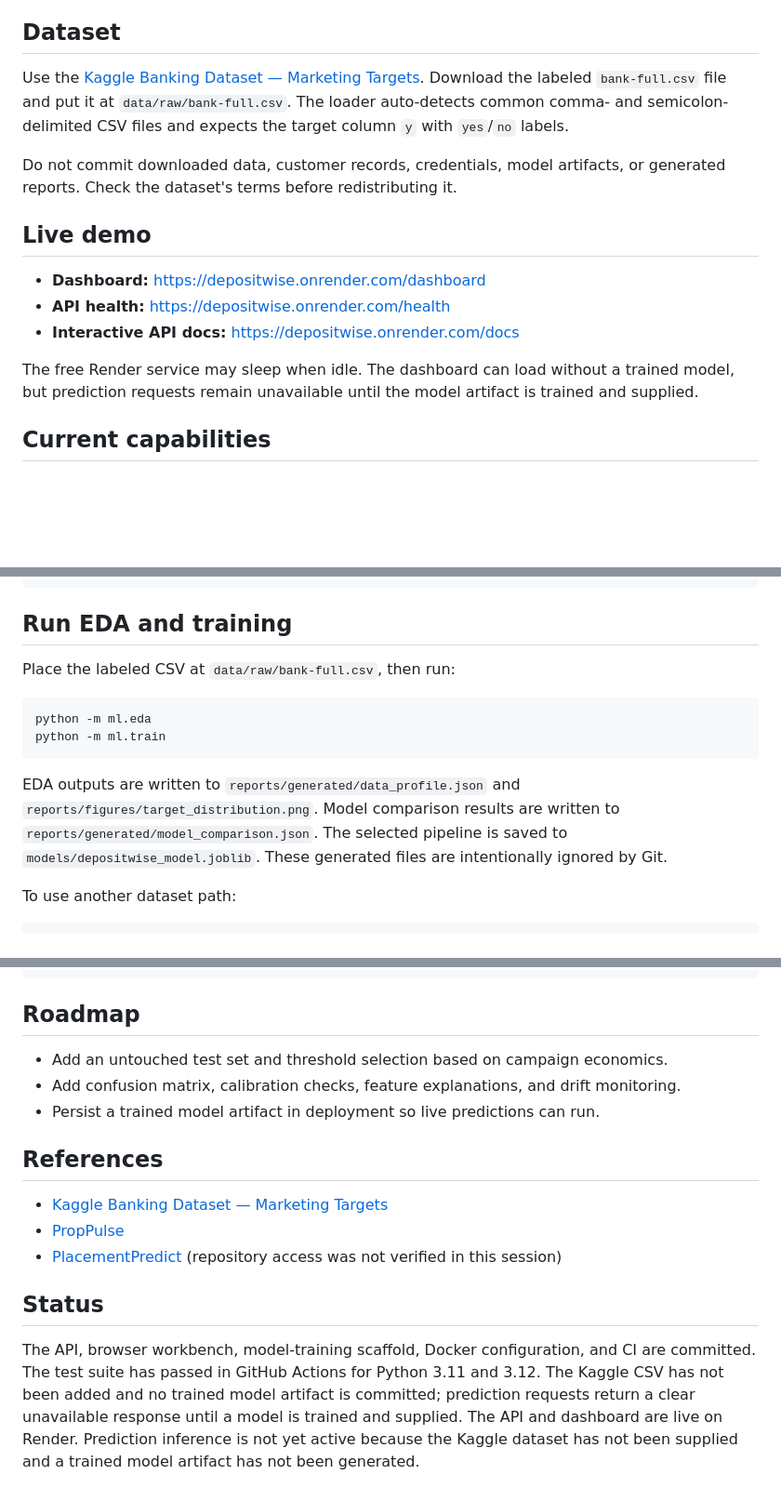
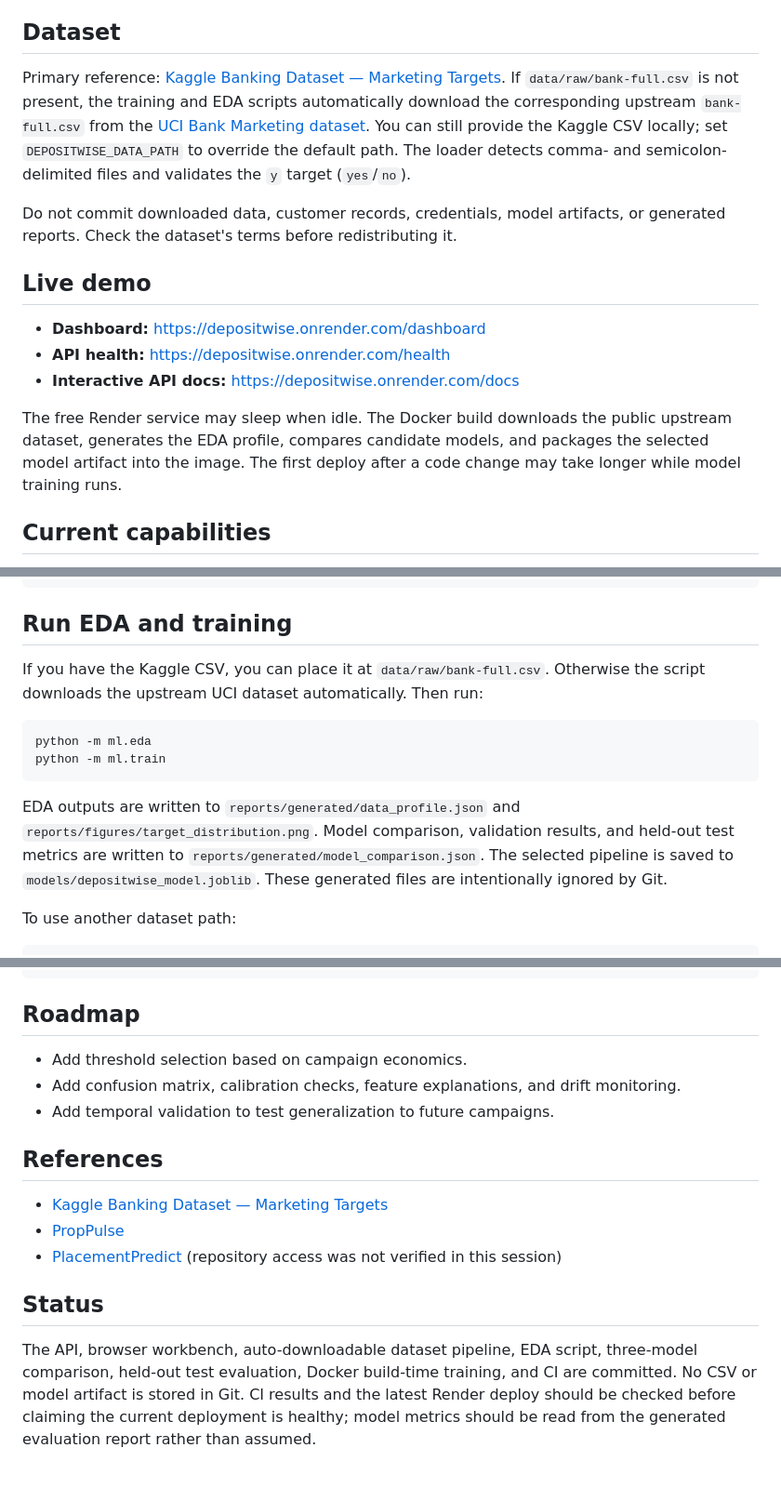
Before and after one commit to rushmanthnalluri/DepositWise, a Markdown page: README.md, 3 parts joined by grey strips. Shown at 93% size. Rendered like a GitHub page; blank space fills up the shorter version.

Commit message:
Document automatic dataset download and build-time model training

````diff
--- a/README.md
+++ b/README.md
@@ -6,7 +6,7 @@ It borrows engineering ideas from [PropPulse](https://github.com/rushmanthnallur
 
 ## Dataset
 
-Use the [Kaggle Banking Dataset — Marketing Targets](https://www.kaggle.com/datasets/prakharrathi25/banking-dataset-marketing-targets). Download the labeled `bank-full.csv` file and put it at `data/raw/bank-full.csv`. The loader auto-detects common comma- and semicolon-delimited CSV files and expects the target column `y` with `yes`/`no` labels.
+Primary reference: [Kaggle Banking Dataset — Marketing Targets](https://www.kaggle.com/datasets/prakharrathi25/banking-dataset-marketing-targets). If `data/raw/bank-full.csv` is not present, the training and EDA scripts automatically download the corresponding upstream `bank-full.csv` from the [UCI Bank Marketing dataset](https://archive.ics.uci.edu/dataset/222/bank+marketing). You can still provide the Kaggle CSV locally; set `DEPOSITWISE_DATA_PATH` to override the default path. The loader detects comma- and semicolon-delimited files and validates the `y` target (`yes`/`no`).
 
 Do not commit downloaded data, customer records, credentials, model artifacts, or generated reports. Check the dataset's terms before redistributing it.
 
@@ -16,7 +16,7 @@ Do not commit downloaded data, customer records, credentials, model artifacts, o
 - **API health:** https://depositwise.onrender.com/health
 - **Interactive API docs:** https://depositwise.onrender.com/docs
 
-The free Render service may sleep when idle. The dashboard can load without a trained model, but prediction requests remain unavailable until the model artifact is trained and supplied.
+The free Render service may sleep when idle. The Docker build downloads the public upstream dataset, generates the EDA profile, compares candidate models, and packages the selected model artifact into the image. The first deploy after a code change may take longer while model training runs.
 
 ## Current capabilities
 
@@ -69,14 +69,14 @@ pip install -r requirements.txt
 
 ## Run EDA and training
 
-Place the labeled CSV at `data/raw/bank-full.csv`, then run:
+If you have the Kaggle CSV, you can place it at `data/raw/bank-full.csv`. Otherwise the script downloads the upstream UCI dataset automatically. Then run:
 
 ```bash
 python -m ml.eda
 python -m ml.train
 ```
 
-EDA outputs are written to `reports/generated/data_profile.json` and `reports/figures/target_distribution.png`. Model comparison results are written to `reports/generated/model_comparison.json`. The selected pipeline is saved to `models/depositwise_model.joblib`. These generated files are intentionally ignored by Git.
+EDA outputs are written to `reports/generated/data_profile.json` and `reports/figures/target_distribution.png`. Model comparison, validation results, and held-out test metrics are written to `reports/generated/model_comparison.json`. The selected pipeline is saved to `models/depositwise_model.joblib`. These generated files are intentionally ignored by Git.
 
 To use another dataset path:
 
@@ -166,9 +166,9 @@ tests/             API and ML tests
 
 ## Roadmap
 
-- Add an untouched test set and threshold selection based on campaign economics.
+- Add threshold selection based on campaign economics.
 - Add confusion matrix, calibration checks, feature explanations, and drift monitoring.
-- Persist a trained model artifact in deployment so live predictions can run.
+- Add temporal validation to test generalization to future campaigns.
 
 ## References
 
@@ -178,4 +178,4 @@ tests/             API and ML tests
 
 ## Status
 
-The API, browser workbench, model-training scaffold, Docker configuration, and CI are committed. The test suite has passed in GitHub Actions for Python 3.11 and 3.12. The Kaggle CSV has not been added and no trained model artifact is committed; prediction requests return a clear unavailable response until a model is trained and supplied. The API and dashboard are live on Render. Prediction inference is not yet active because the Kaggle dataset has not been supplied and a trained model artifact has not been generated.
+The API, browser workbench, auto-downloadable dataset pipeline, EDA script, three-model comparison, held-out test evaluation, Docker build-time training, and CI are committed. No CSV or model artifact is stored in Git. CI results and the latest Render deploy should be checked before claiming the current deployment is healthy; model metrics should be read from the generated evaluation report rather than assumed.
````
Also changed, not shown: other parts of README.md (+3 -3 lines).
